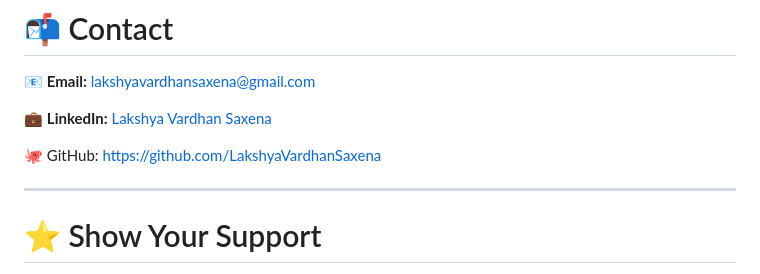
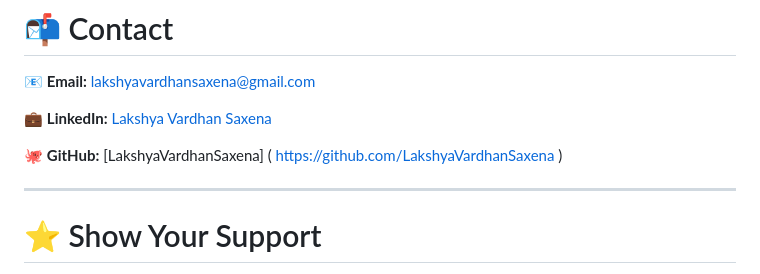
Before and after one commit to LakshyaVardhanSaxena/portfolio-website, a Markdown page: README.md, the part around the change. Drawn GitHub-style.

Commit message:
Update contact Link

```diff
--- a/README.md
+++ b/README.md
@@ -145,7 +145,7 @@ I enjoy building responsive, user-friendly, and modern websites while continuous
 
 💼 **LinkedIn:** [Lakshya Vardhan Saxena](https://www.linkedin.com/in/lakshya-vardhan-saxena-61024633b)
 
-🐙 GitHub: https://github.com/LakshyaVardhanSaxena
+🐙 **GitHub:** [LakshyaVardhanSaxena] ( https://github.com/LakshyaVardhanSaxena )
 
 ---
 
```
